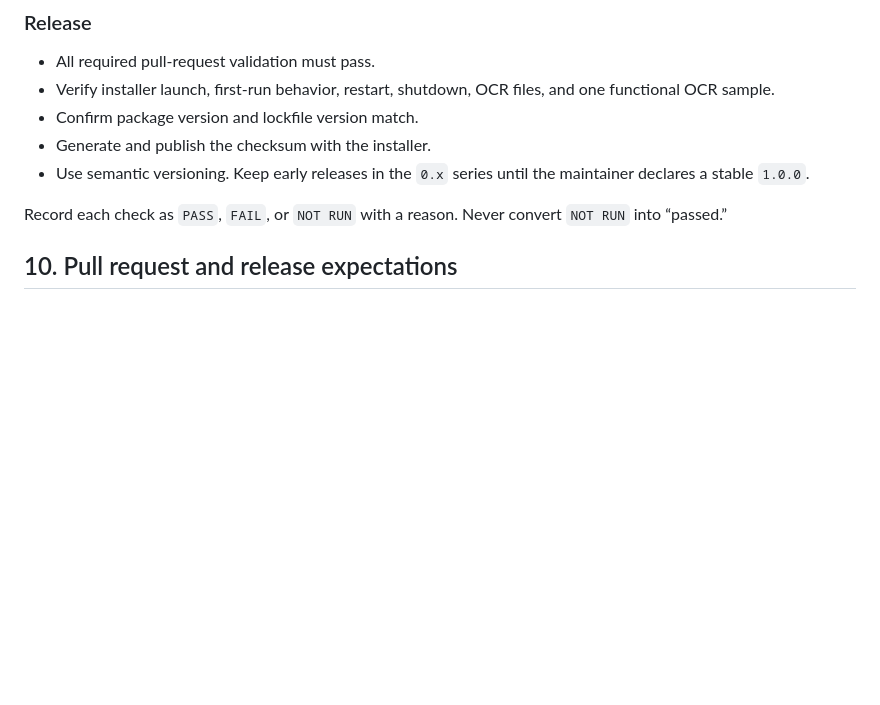
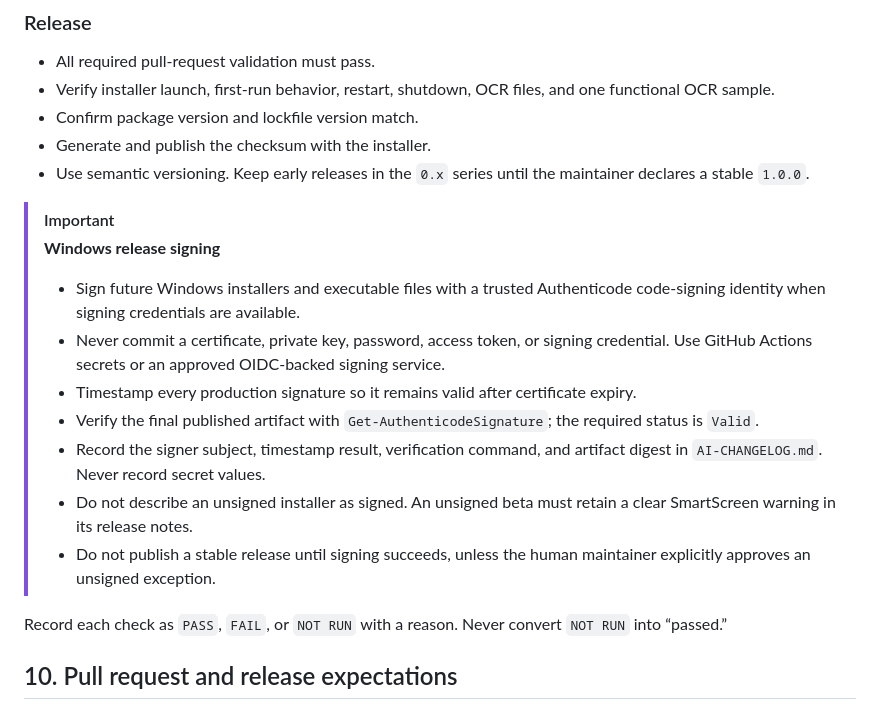
Before and after one commit to Tareq612345/whatsapp-admin-bot, a Markdown page: AGENTS.md, the part around the change. GitHub-like rendering; blank space fills up the shorter version.

```diff
--- a/AGENTS.md
+++ b/AGENTS.md
@@ -154,6 +154,17 @@ Run the strongest applicable level. A lower level never substitutes for a requir
 - Generate and publish the checksum with the installer.
 - Use semantic versioning. Keep early releases in the `0.x` series until the maintainer declares a stable `1.0.0`.
 
+> [!IMPORTANT]
+> **Windows release signing**
+>
+> - Sign future Windows installers and executable files with a trusted Authenticode code-signing identity when signing credentials are available.
+> - Never commit a certificate, private key, password, access token, or signing credential. Use GitHub Actions secrets or an approved OIDC-backed signing service.
+> - Timestamp every production signature so it remains valid after certificate expiry.
+> - Verify the final published artifact with `Get-AuthenticodeSignature`; the required status is `Valid`.
+> - Record the signer subject, timestamp result, verification command, and artifact digest in `AI-CHANGELOG.md`. Never record secret values.
+> - Do not describe an unsigned installer as signed. An unsigned beta must retain a clear SmartScreen warning in its release notes.
+> - Do not publish a stable release until signing succeeds, unless the human maintainer explicitly approves an unsigned exception.
+
 Record each check as `PASS`, `FAIL`, or `NOT RUN` with a reason. Never convert `NOT RUN` into “passed.”
 
 ## 10. Pull request and release expectations
```
Also changed, not shown: AI-CHANGELOG.md (+14 -0 lines).
